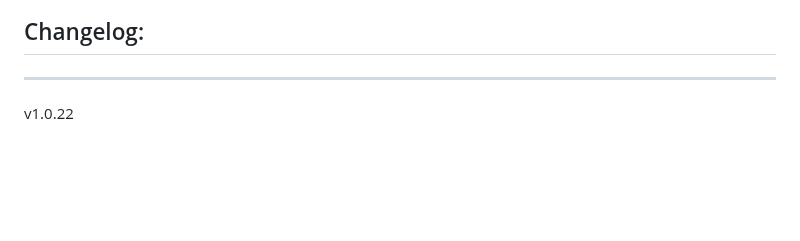
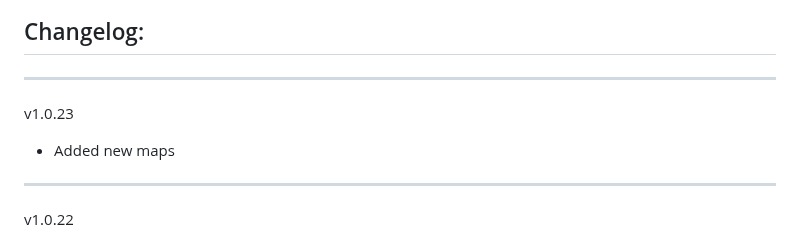
Before and after one commit to Forgotten-Adventures/FA_Battlemaps, a Markdown page: README.md, the part around the change. Drawn GitHub-style; blank space fills up the shorter version.

```diff
--- a/README.md
+++ b/README.md
@@ -54,6 +54,10 @@ Module Settings allow you to
 ![ModuleSettings2](ModuleSettings2.jpg)
 
 ## Changelog:
+
+_____________
+v1.0.23
+* Added new maps
 _____________
 v1.0.22
 * Hotfix update
```
